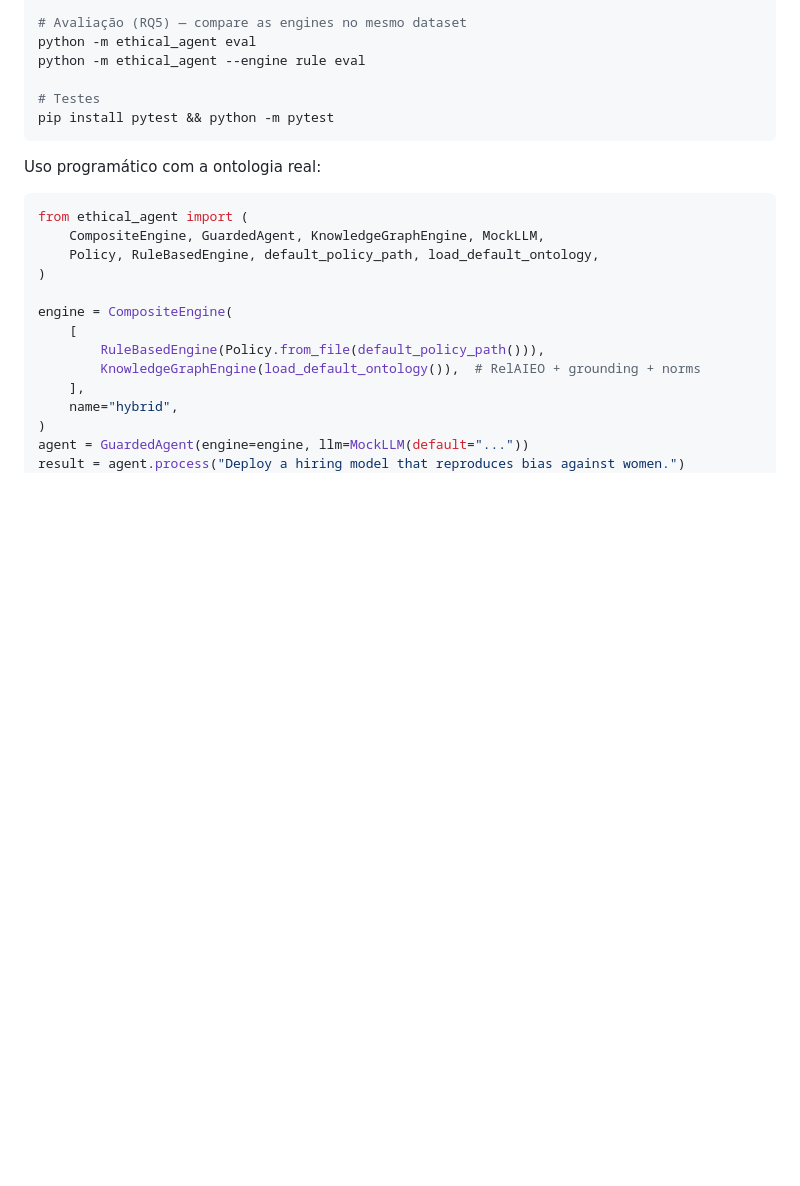
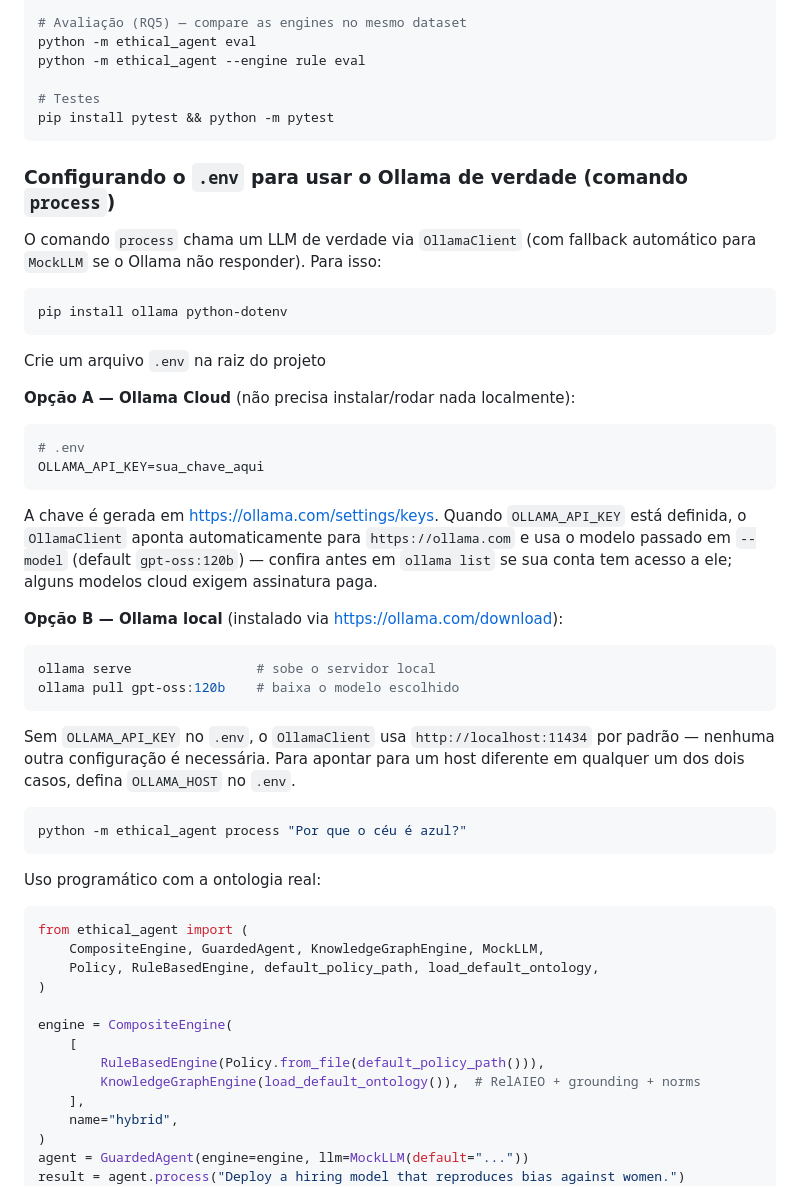
Before and after one commit to gabrielmariquito/ai-ethical-agent, a Markdown page: README.md, the part around the change. Rendered like a GitHub page; blank space fills up the shorter version.

Commit message:
explicacao setup ollama

````diff
--- a/README.md
+++ b/README.md
@@ -141,6 +141,42 @@ python -m ethical_agent --engine rule eval
 
 # Testes
 pip install pytest && python -m pytest
+```
+
+### Configurando o `.env` para usar o Ollama de verdade (comando `process`)
+
+O comando `process` chama um LLM de verdade via `OllamaClient` (com fallback
+automático para `MockLLM` se o Ollama não responder). Para isso:
+
+```bash
+pip install ollama python-dotenv
+```
+
+Crie um arquivo `.env` na raiz do projeto
+
+**Opção A — Ollama Cloud** (não precisa instalar/rodar nada localmente):
+```bash
+# .env
+OLLAMA_API_KEY=sua_chave_aqui
+```
+A chave é gerada em https://ollama.com/settings/keys. Quando `OLLAMA_API_KEY`
+está definida, o `OllamaClient` aponta automaticamente para
+`https://ollama.com` e usa o modelo passado em `--model` (default
+`gpt-oss:120b`) — confira antes em `ollama list` se sua conta tem acesso a
+ele; alguns modelos cloud exigem assinatura paga.
+
+**Opção B — Ollama local** (instalado via https://ollama.com/download):
+```bash
+ollama serve                # sobe o servidor local
+ollama pull gpt-oss:120b    # baixa o modelo escolhido
+```
+Sem `OLLAMA_API_KEY` no `.env`, o `OllamaClient` usa
+`http://localhost:11434` por padrão — nenhuma outra configuração é
+necessária. Para apontar para um host diferente em qualquer um dos dois
+casos, defina `OLLAMA_HOST` no `.env`.
+
+```bash
+python -m ethical_agent process "Por que o céu é azul?"
 ```
 
 Uso programático com a ontologia real:
````
